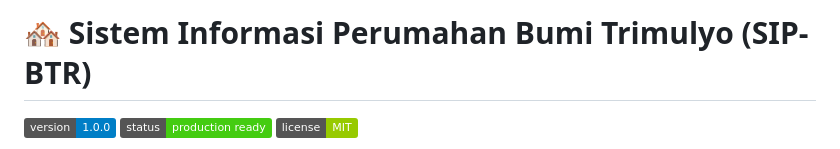
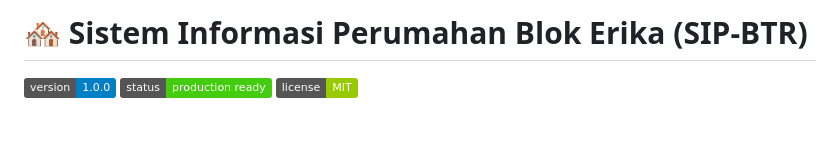
Before and after one commit to Fizt001/smart-wargaV2, a Markdown page: README.md, the part around the change. Drawn GitHub-style; badges without logos; blank space fills up the shorter version.

Commit message:
Update project name from Bumi Trimulyo to Blok Erika

```diff
--- a/README.md
+++ b/README.md
@@ -1,4 +1,4 @@
-# 🏘️ Sistem Informasi Perumahan Bumi Trimulyo (SIP-BTR)
+# 🏘️ Sistem Informasi Perumahan Blok Erika (SIP-BTR)
 
 ![Version](https://img.shields.io/badge/version-1.0.0-blue.svg)
 ![Status](https://img.shields.io/badge/status-production_ready-success.svg)
```
